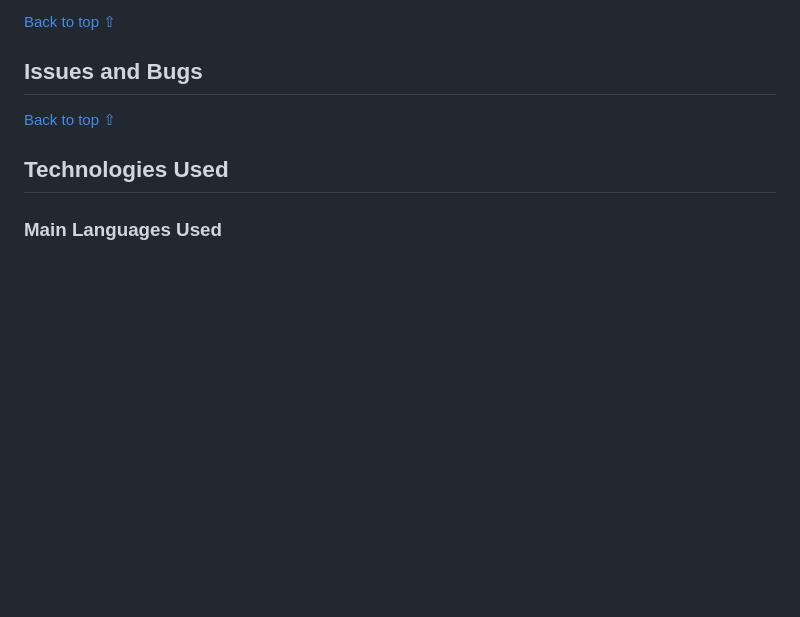
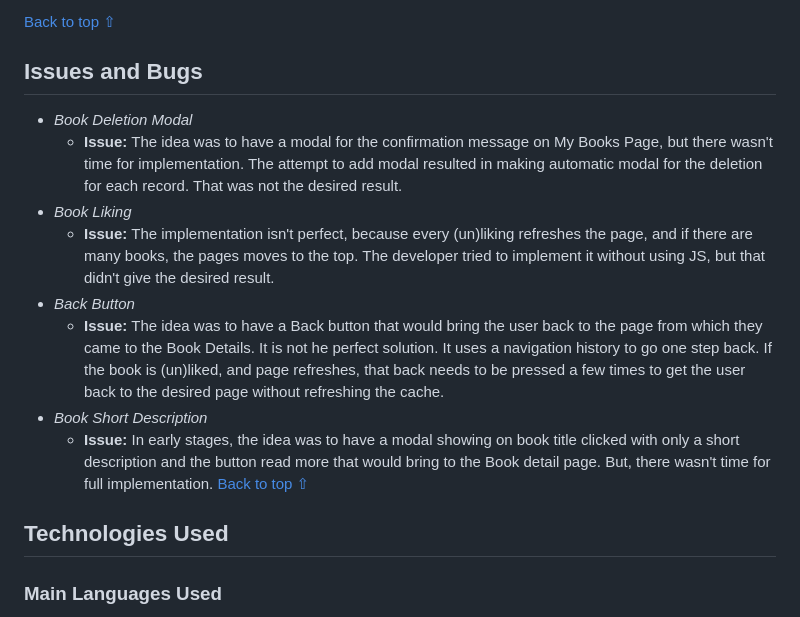
Before and after one commit to tomdu3/linux-news-app, a Markdown page: README.md, the part around the change. Rendered like a GitHub page; blank space fills up the shorter version.

Commit message:
Docs: Add Issues and Bugs

```diff
--- a/README.md
+++ b/README.md
@@ -314,7 +314,14 @@ Developer wanted to implement the pagination for all the tables, but there wasn'
 [Back to top ⇧](#table-of-contents)
 
 ## Issues and Bugs
-
+- *Book Deletion Modal*
+    - **Issue:** The idea was to have a modal for the confirmation message on My Books Page, but there wasn't time for implementation. The attempt to add modal resulted in making automatic modal for the deletion for each record. That was not the desired result.
+- *Book Liking*
+    - **Issue:** The implementation isn't perfect, because every (un)liking refreshes the page, and if there are many books, the pages moves to the top. The developer tried to implement it without using JS, but that didn't give the desired result.
+- *Back Button*
+    - **Issue:** The idea was to have a Back button that would bring the user back to the page from which they came to the Book Details. It is not he perfect solution. It uses a navigation history to go one step back. If the book is (un)liked, and page refreshes, that back needs to be pressed a few times to get the user back to the desired page without refreshing the cache.
+- *Book Short Description*
+    - **Issue:** In early stages, the idea was to have a modal showing on book title clicked with only a short description and the button read more that would bring to the Book detail page. But, there wasn't time for full implementation.
 [Back to top ⇧](#table-of-contents)
 
 ## Technologies Used
```
